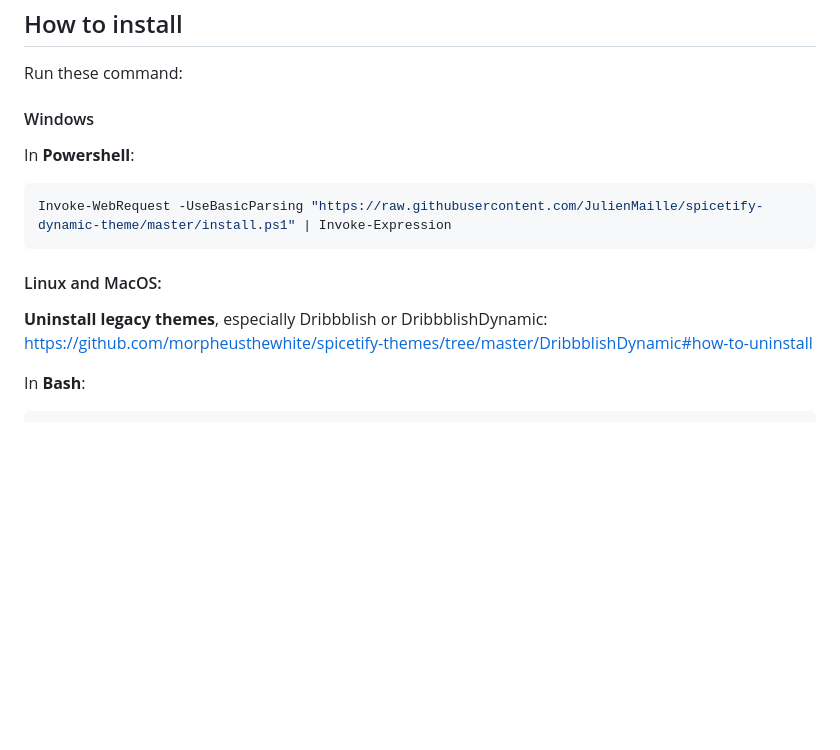
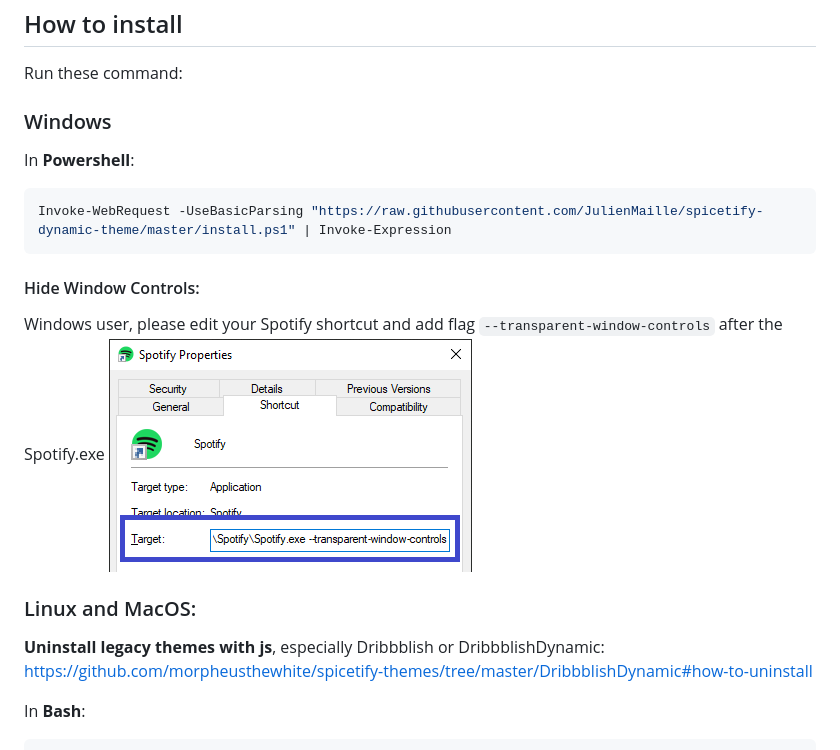
Before and after one commit to JulienMaille/spicetify-dynamic-theme, a Markdown page: README.md, the part around the change. Drawn GitHub-style; pictures changed too: windows-shortcut-instruction.png (added); blank space fills up the shorter version.

Commit message:
NEW: readme section explaining how to hide controls

````diff
--- a/README.md
+++ b/README.md
@@ -10,14 +10,17 @@ Requires spicetify-cli **v2.2 or newer**.
 ## How to install
 Run these command:
 
-#### Windows
+### Windows
 In **Powershell**:
 ```powershell
 Invoke-WebRequest -UseBasicParsing "https://raw.githubusercontent.com/JulienMaille/spicetify-dynamic-theme/master/install.ps1" | Invoke-Expression
 ```
+#### Hide Window Controls:
+Windows user, please edit your Spotify shortcut and add flag `--transparent-window-controls` after the Spotify.exe
+![hide-controls](./windows-shortcut-instruction.png)
 
-#### Linux and MacOS:
-**Uninstall legacy themes**, especially Dribbblish or DribbblishDynamic: https://github.com/morpheusthewhite/spicetify-themes/tree/master/DribbblishDynamic#how-to-uninstall
+### Linux and MacOS:
+**Uninstall legacy themes with js**, especially Dribbblish or DribbblishDynamic: https://github.com/morpheusthewhite/spicetify-themes/tree/master/DribbblishDynamic#how-to-uninstall
 
 In **Bash**:
 ```bash
````
